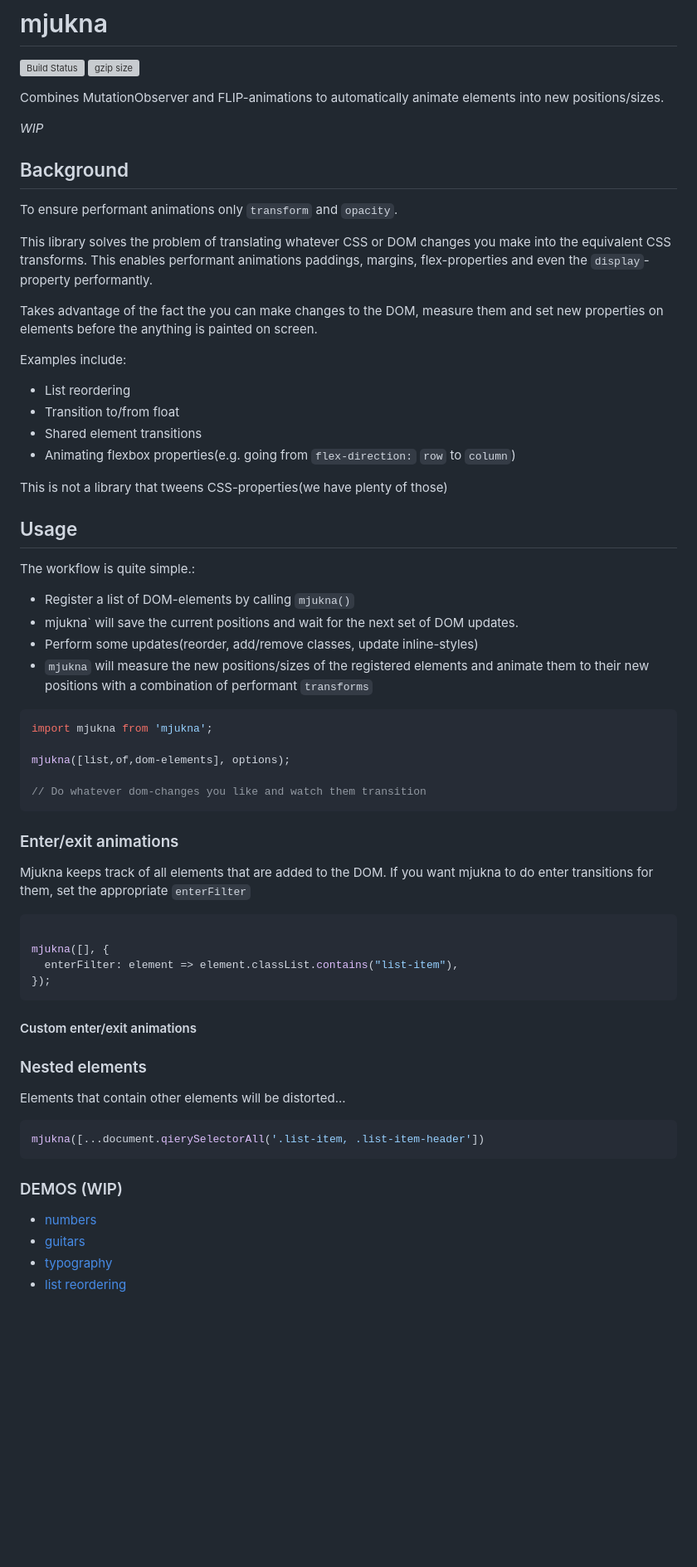
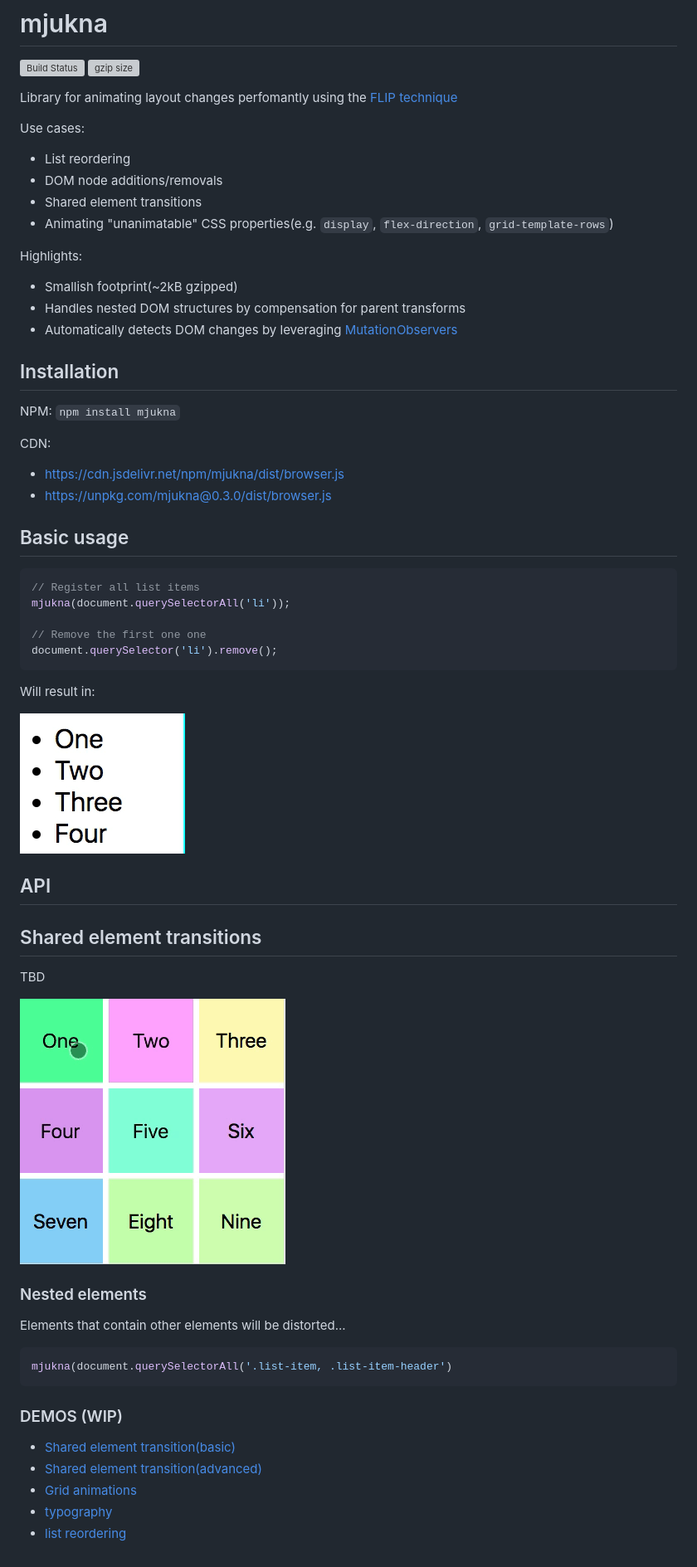
Before and after one commit to daniel-lundin/mjukna, a Markdown page: README.md, the part around the change. Shown: that part at 83% size. Drawn GitHub-style; pictures changed too: assets/basic.gif (added); blank space fills up the shorter version; grey boxes are pictures that could not be loaded.

````diff
--- a/README.md
+++ b/README.md
@@ -3,70 +3,65 @@
 [![Build Status](https://travis-ci.org/daniel-lundin/mjukna.svg?branch=master)](https://travis-ci.org/daniel-lundin/mjukna)
 [![gzip size](http://img.badgesize.io/https://unpkg.com/mjukna/dist/browser.js?compression=gzip&color=blue)](https://unpkg.com/mjukna/dist/browser.js)
 
-Combines MutationObserver and FLIP-animations to automatically animate elements into new positions/sizes.
+Library for animating layout changes perfomantly using the [FLIP technique](https://aerotwist.com/blog/flip-your-animations/)
 
-*WIP*
+Use cases:
 
-## Background
+ - List reordering
+ - DOM node additions/removals
+ - Shared element transitions
+ - Animating "unanimatable" CSS properties(e.g. `display`, `flex-direction`, `grid-template-rows`)
 
-To ensure performant animations only `transform` and `opacity`.
+Highlights:
 
-This library solves the problem of translating whatever CSS or DOM changes you make into the equivalent CSS transforms. This enables performant animations paddings, margins, flex-properties and even the `display`-property performantly.
+ - Smallish footprint(~2kB gzipped)
+ - Handles nested DOM structures by compensation for parent transforms
+ - Automatically detects DOM changes by leveraging [MutationObservers](https://developer.mozilla.org/en-US/docs/Web/API/MutationObserver)
+
+## Installation
+
+NPM:
+`npm install mjukna`
+
+CDN:
+ - https://cdn.jsdelivr.net/npm/mjukna/dist/browser.js
+ - https://unpkg.com/mjukna@0.3.0/dist/browser.js
+
+## Basic usage
+
+```js
+// Register all list items
+mjukna(document.querySelectorAll('li'));
+
+// Remove the first one one
+document.querySelector('li').remove();
+```
+
+Will result in:
+
+![basic usage](assets/basic.gif)
+
+## API
 
 
-Takes advantage of the fact the you can make changes to the DOM, measure them and set new properties on elements before the anything is painted on screen.
+## Shared element transitions
 
-Examples include:
- - List reordering
- - Transition to/from float
- - Shared element transitions
- - Animating flexbox properties(e.g. going from `flex-direction:` `row` to `column`)
+TBD
 
-This is not a library that tweens CSS-properties(we have plenty of those)
-
-## Usage
-
-The workflow is quite simple.:
-
- - Register a list of DOM-elements by calling `mjukna()`
- - mjukna` will save the current positions and wait for the next set of DOM updates.
- - Perform some updates(reorder, add/remove classes, update inline-styles)
- - `mjukna` will measure the new positions/sizes of the registered elements and animate them to their new positions with a combination of performant `transforms`
-
-```js
-import mjukna from 'mjukna';
-
-mjukna([list,of,dom-elements], options);
-
-// Do whatever dom-changes you like and watch them transition
-```
-
-### Enter/exit animations
-
-Mjukna keeps track of all elements that are added to the DOM. If you want mjukna to do enter transitions for them, set the appropriate `enterFilter`
-
-```js
-
-mjukna([], {
-  enterFilter: element => element.classList.contains("list-item"),
-});
-```
-
-#### Custom enter/exit animations
-
-
+![shared usage](assets/anchoring.gif)
 
 ### Nested elements
 
 Elements that contain other elements will be distorted...
 
 ```js
-mjukna([...document.qierySelectorAll('.list-item, .list-item-header'])
+mjukna(document.querySelectorAll('.list-item, .list-item-header')
 ```
 
 ### DEMOS (WIP)
 
- - [numbers](https://daniel-lundin.github.io/mjukna/numbers.html)
- - [guitars](https://daniel-lundin.github.io/mjukna/guitars.html)
+ - [Shared element transition(basic)](https://daniel-lundin.github.io/mjukna/anchor.html)
+ - [Shared element transition(advanced)](https://daniel-lundin.github.io/mjukna/guitars.html)
+ - [Grid animations](https://daniel-lundin.github.io/mjukna/numbers.html)
  - [typography](https://daniel-lundin.github.io/mjukna/dictionary.html)
  - [list reordering](https://daniel-lundin.github.io/mjukna/list-reordering.html)
````
Also changed, not shown: 5 other files.
